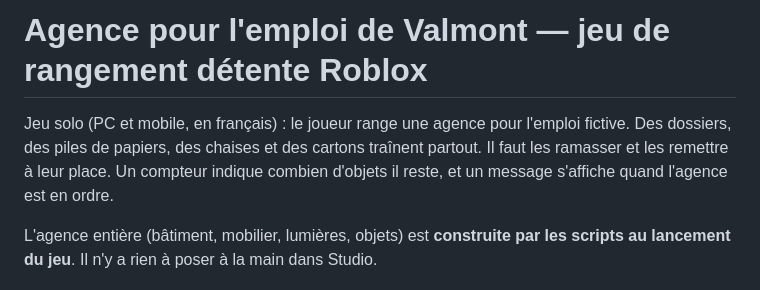
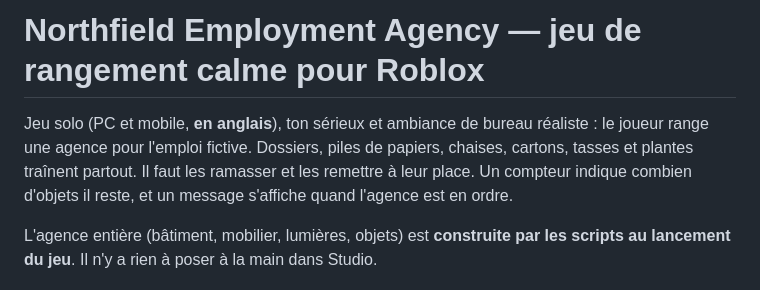
Before and after one commit to Volugar/Les-fous-du-caddie, a Markdown page: README.md, the part around one of its changes. Rendered like a GitHub page.

```diff
--- a/README.md
+++ b/README.md
@@ -1,8 +1,8 @@
-# Agence pour l'emploi de Valmont — jeu de rangement détente Roblox
+# Northfield Employment Agency — jeu de rangement calme pour Roblox
 
-Jeu solo (PC et mobile, en français) : le joueur range une agence pour l'emploi
-fictive. Des dossiers, des piles de papiers, des chaises et des cartons traînent
-partout. Il faut les ramasser et les remettre à leur place. Un compteur indique
+Jeu solo (PC et mobile, **en anglais**), ton sérieux et ambiance de bureau réaliste :
+le joueur range une agence pour l'emploi fictive. Dossiers, piles de papiers, chaises,
+cartons, tasses et plantes traînent partout. Il faut les ramasser et les remettre à leur place. Un compteur indique
 combien d'objets il reste, et un message s'affiche quand l'agence est en ordre.
 
 L'agence entière (bâtiment, mobilier, lumières, objets) est **construite par les
```
Also changed, not shown: other parts of README.md (+15 -13 lines), docs/plan_vue_dessus.png, 5 other files.
